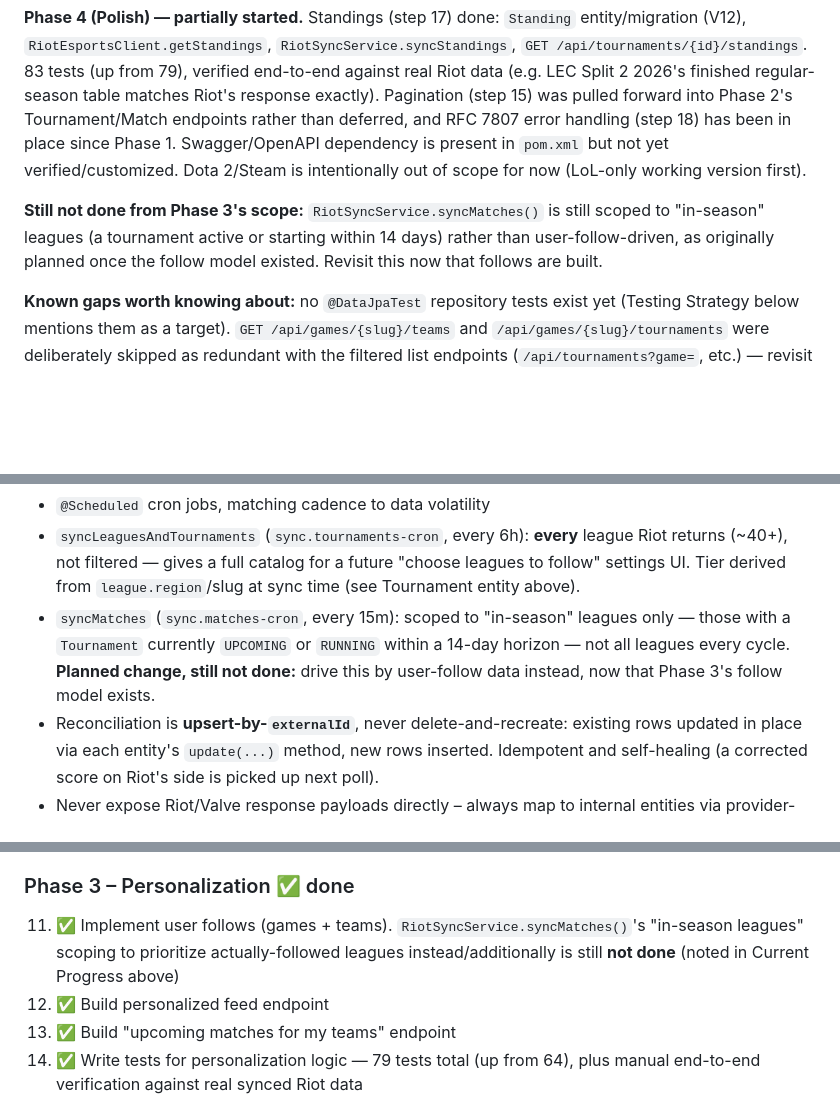
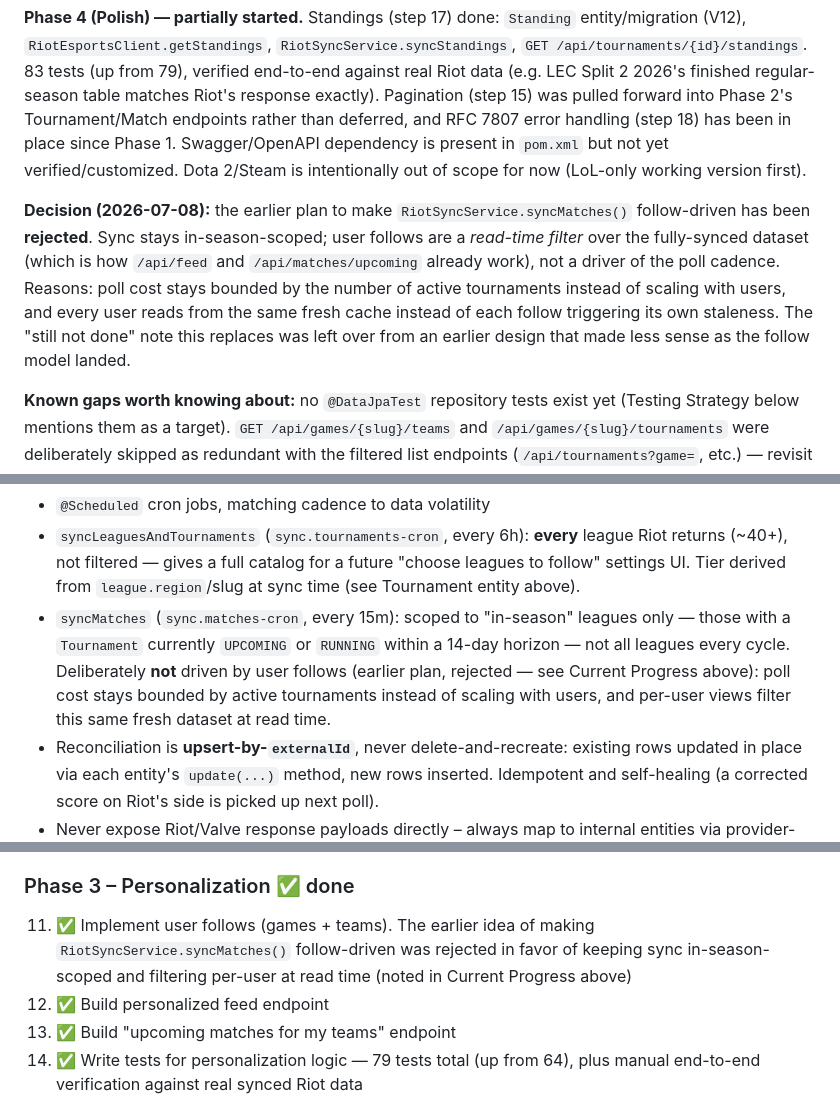
Before and after one commit to Cidic3/esports-tracker, a Markdown page: CLAUDE.md, 3 parts joined by grey strips. Drawn GitHub-style; blank space fills up the shorter version.

Commit message:
docs: mark follow-driven sync as rejected, not a loose end
Sync stays in-season-scoped; user follows filter at read time. Reasons:
poll cost bounded by active tournaments not user count, and everyone
reads from the same fresh cache.

Co-Authored-By: Claude Sonnet 5 <noreply@anthropic.com>

```diff
--- a/CLAUDE.md
+++ b/CLAUDE.md
@@ -19,7 +19,7 @@ A personal esports tracking platform where users select which games and teams th
 
 **Phase 4 (Polish) — partially started.** Standings (step 17) done: `Standing` entity/migration (V12), `RiotEsportsClient.getStandings`, `RiotSyncService.syncStandings`, `GET /api/tournaments/{id}/standings`. 83 tests (up from 79), verified end-to-end against real Riot data (e.g. LEC Split 2 2026's finished regular-season table matches Riot's response exactly). Pagination (step 15) was pulled forward into Phase 2's Tournament/Match endpoints rather than deferred, and RFC 7807 error handling (step 18) has been in place since Phase 1. Swagger/OpenAPI dependency is present in `pom.xml` but not yet verified/customized. Dota 2/Steam is intentionally out of scope for now (LoL-only working version first).
 
-**Still not done from Phase 3's scope:** `RiotSyncService.syncMatches()` is still scoped to "in-season" leagues (a tournament active or starting within 14 days) rather than user-follow-driven, as originally planned once the follow model existed. Revisit this now that follows are built.
+**Decision (2026-07-08):** the earlier plan to make `RiotSyncService.syncMatches()` follow-driven has been **rejected**. Sync stays in-season-scoped; user follows are a *read-time filter* over the fully-synced dataset (which is how `/api/feed` and `/api/matches/upcoming` already work), not a driver of the poll cadence. Reasons: poll cost stays bounded by the number of active tournaments instead of scaling with users, and every user reads from the same fresh cache instead of each follow triggering its own staleness. The "still not done" note this replaces was left over from an earlier design that made less sense as the follow model landed.
 
 **Known gaps worth knowing about:** no `@DataJpaTest` repository tests exist yet (Testing Strategy below mentions them as a target). `GET /api/games/{slug}/teams` and `/api/games/{slug}/tournaments` were deliberately skipped as redundant with the filtered list endpoints (`/api/tournaments?game=`, etc.) — revisit only if a more RESTful nested-resource style is wanted later.
 
@@ -157,7 +157,7 @@ HTTP client: Spring's `RestClient` (Framework 6.1+), not `RestTemplate` (mainten
 **Sync Strategy** (implemented for Riot/LoL in `RiotSyncService` + `RiotSyncScheduler`; Dota 2 not built):
 - `@Scheduled` cron jobs, matching cadence to data volatility
 - `syncLeaguesAndTournaments` (`sync.tournaments-cron`, every 6h): **every** league Riot returns (~40+), not filtered — gives a full catalog for a future "choose leagues to follow" settings UI. Tier derived from `league.region`/slug at sync time (see Tournament entity above).
-- `syncMatches` (`sync.matches-cron`, every 15m): scoped to "in-season" leagues only — those with a `Tournament` currently `UPCOMING` or `RUNNING` within a 14-day horizon — not all leagues every cycle. **Planned change, still not done:** drive this by user-follow data instead, now that Phase 3's follow model exists.
+- `syncMatches` (`sync.matches-cron`, every 15m): scoped to "in-season" leagues only — those with a `Tournament` currently `UPCOMING` or `RUNNING` within a 14-day horizon — not all leagues every cycle. Deliberately **not** driven by user follows (earlier plan, rejected — see Current Progress above): poll cost stays bounded by active tournaments instead of scaling with users, and per-user views filter this same fresh dataset at read time.
 - Reconciliation is **upsert-by-`externalId`**, never delete-and-recreate: existing rows updated in place via each entity's `update(...)` method, new rows inserted. Idempotent and self-healing (a corrected score on Riot's side is picked up next poll).
 - Never expose Riot/Valve response payloads directly – always map to internal entities via provider-specific DTOs in `client/<provider>/dto/`
 
@@ -200,7 +200,7 @@ HTTP client: Spring's `RestClient` (Framework 6.1+), not `RestTemplate` (mainten
 10. Write tests for sync logic and endpoints — 64 tests, see Testing Strategy above
 
 ### Phase 3 – Personalization ✅ done
-11. ✅ Implement user follows (games + teams). `RiotSyncService.syncMatches()`'s "in-season leagues" scoping to prioritize actually-followed leagues instead/additionally is still **not done** (noted in Current Progress above)
+11. ✅ Implement user follows (games + teams). The earlier idea of making `RiotSyncService.syncMatches()` follow-driven was rejected in favor of keeping sync in-season-scoped and filtering per-user at read time (noted in Current Progress above)
 12. ✅ Build personalized feed endpoint
 13. ✅ Build "upcoming matches for my teams" endpoint
 14. ✅ Write tests for personalization logic — 79 tests total (up from 64), plus manual end-to-end verification against real synced Riot data
```
